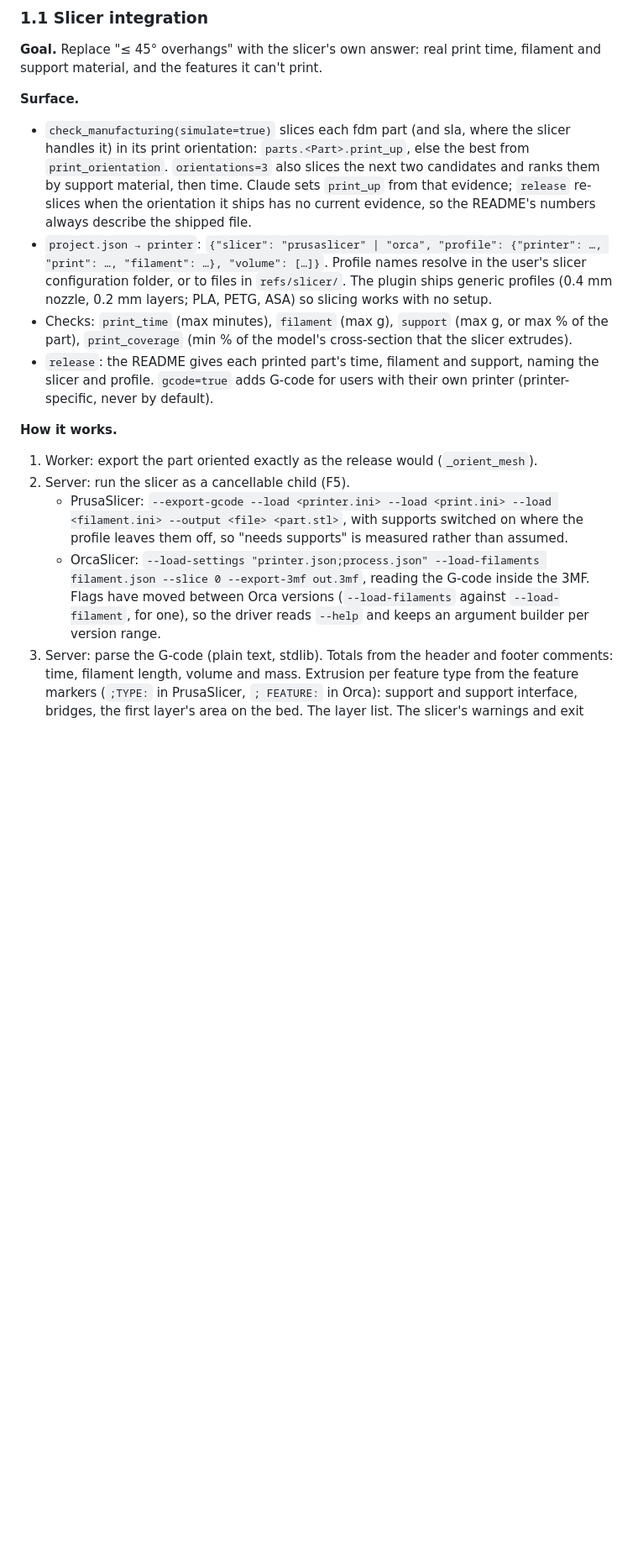
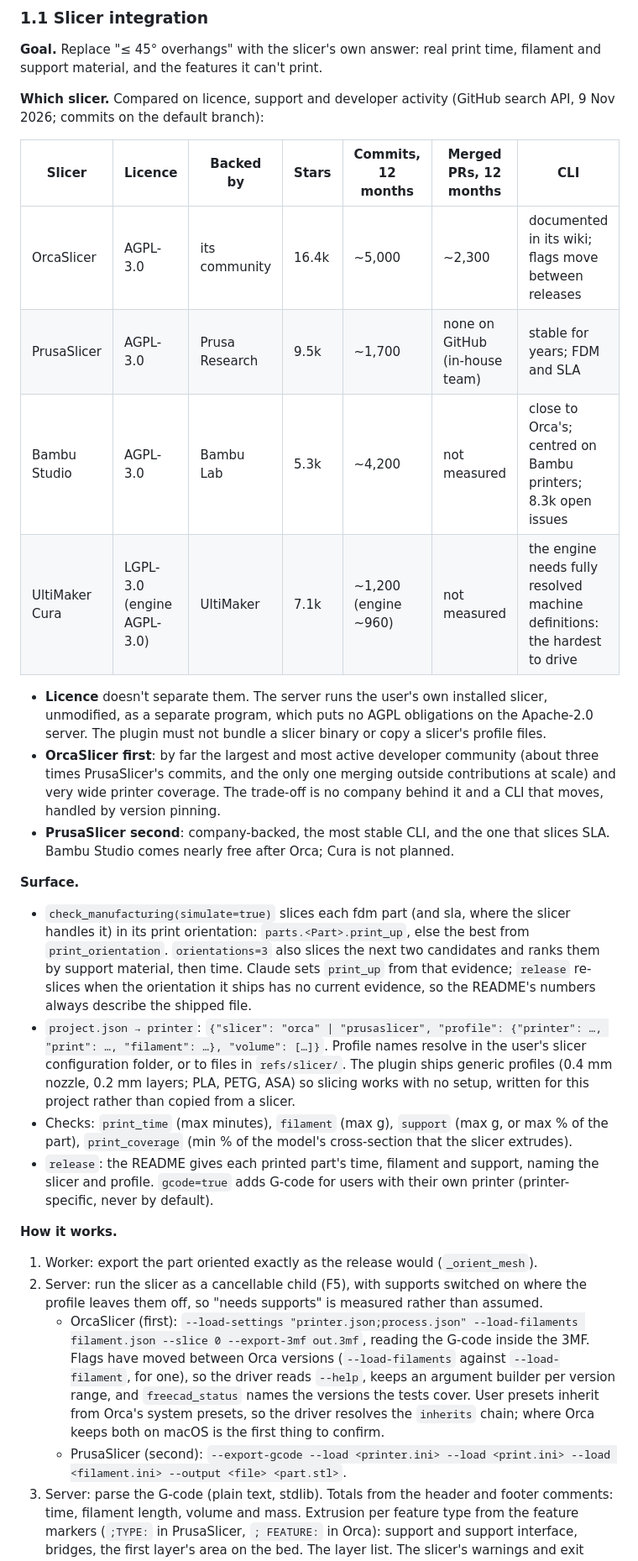
Before and after one commit to matthew018987/free-cad-mcp, a Markdown page: docs/roadmap.md, the part around one of its changes. Shown at 84% size. Rendered like a GitHub page; blank space fills up the shorter version.

Commit message:
Record roadmap decisions and list process candidates

```diff
--- a/docs/roadmap.md
+++ b/docs/roadmap.md
@@ -189,6 +189,28 @@ cam(Bracket).uncut_mm3 | .cycle_min
 **Goal.** Replace "≤ 45° overhangs" with the slicer's own answer: real print
 time, filament and support material, and the features it can't print.
 
+**Which slicer.** Compared on licence, support and developer activity (GitHub
+search API, 9 Nov 2026; commits on the default branch):
+
+| Slicer | Licence | Backed by | Stars | Commits, 12 months | Merged PRs, 12 months | CLI |
+|---|---|---|---|---|---|---|
+| OrcaSlicer | AGPL-3.0 | its community | 16.4k | ~5,000 | ~2,300 | documented in its wiki; flags move between releases |
+| PrusaSlicer | AGPL-3.0 | Prusa Research | 9.5k | ~1,700 | none on GitHub (in-house team) | stable for years; FDM and SLA |
+| Bambu Studio | AGPL-3.0 | Bambu Lab | 5.3k | ~4,200 | not measured | close to Orca's; centred on Bambu printers; 8.3k open issues |
+| UltiMaker Cura | LGPL-3.0 (engine AGPL-3.0) | UltiMaker | 7.1k | ~1,200 (engine ~960) | not measured | the engine needs fully resolved machine definitions: the hardest to drive |
+
+- **Licence** doesn't separate them. The server runs the user's own installed
+  slicer, unmodified, as a separate program, which puts no AGPL obligations on
+  the Apache-2.0 server. The plugin must not bundle a slicer binary or copy a
+  slicer's profile files.
+- **OrcaSlicer first**: by far the largest and most active developer
+  community (about three times PrusaSlicer's commits, and the only one merging
+  outside contributions at scale) and very wide printer coverage. The
+  trade-off is no company behind it and a CLI that moves, handled by version
+  pinning.
+- **PrusaSlicer second**: company-backed, the most stable CLI, and the one that
+  slices SLA. Bambu Studio comes nearly free after Orca; Cura is not planned.
+
 **Surface.**
 - `check_manufacturing(simulate=true)` slices each fdm part (and sla, where
   the slicer handles it) in its print orientation: `parts.<Part>.print_up`,
@@ -197,11 +219,12 @@ time, filament and support material, and the features it can't print.
   `print_up` from that evidence; `release` re-slices when the orientation it
   ships has no current evidence, so the README's numbers always describe the
   shipped file.
-- `project.json → printer`: `{"slicer": "prusaslicer" | "orca", "profile":
+- `project.json → printer`: `{"slicer": "orca" | "prusaslicer", "profile":
   {"printer": …, "print": …, "filament": …}, "volume": […]}`. Profile names
   resolve in the user's slicer configuration folder, or to files in
   `refs/slicer/`. The plugin ships generic profiles (0.4 mm nozzle, 0.2 mm
-  layers; PLA, PETG, ASA) so slicing works with no setup.
+  layers; PLA, PETG, ASA) so slicing works with no setup, written for this
+  project rather than copied from a slicer.
 - Checks: `print_time` (max minutes), `filament` (max g), `support` (max g, or
   max % of the part), `print_coverage` (min % of the model's cross-section that
   the slicer extrudes).
@@ -212,16 +235,19 @@ time, filament and support material, and the features it can't print.
 **How it works.**
 1. Worker: export the part oriented exactly as the release would
    (`_orient_mesh`).
-2. Server: run the slicer as a cancellable child (F5).
-   - PrusaSlicer: `--export-gcode --load <printer.ini> --load <print.ini>
-     --load <filament.ini> --output <file> <part.stl>`, with supports switched
-     on where the profile leaves them off, so "needs supports" is measured
-     rather than assumed.
-   - OrcaSlicer: `--load-settings "printer.json;process.json" --load-filaments
-     filament.json --slice 0 --export-3mf out.3mf`, reading the G-code inside
-     the 3MF. Flags have moved between Orca versions (`--load-filaments` against
-     `--load-filament`, for one), so the driver reads `--help` and keeps an
-     argument builder per version range.
+2. Server: run the slicer as a cancellable child (F5), with supports switched
+   on where the profile leaves them off, so "needs supports" is measured
+   rather than assumed.
+   - OrcaSlicer (first): `--load-settings "printer.json;process.json"
+     --load-filaments filament.json --slice 0 --export-3mf out.3mf`, reading
+     the G-code inside the 3MF. Flags have moved between Orca versions
+     (`--load-filaments` against `--load-filament`, for one), so the driver
+     reads `--help`, keeps an argument builder per version range, and
+     `freecad_status` names the versions the tests cover. User presets inherit
+     from Orca's system presets, so the driver resolves the `inherits` chain;
+     where Orca keeps both on macOS is the first thing to confirm.
+   - PrusaSlicer (second): `--export-gcode --load <printer.ini> --load
+     <print.ini> --load <filament.ini> --output <file> <part.stl>`.
 3. Server: parse the G-code (plain text, stdlib). Totals from the header and
    footer comments: time, filament length, volume and mass. Extrusion per
    feature type from the feature markers (`;TYPE:` in PrusaSlicer,
```
Also changed, not shown: other parts of docs/roadmap.md (+89 -48 lines).
